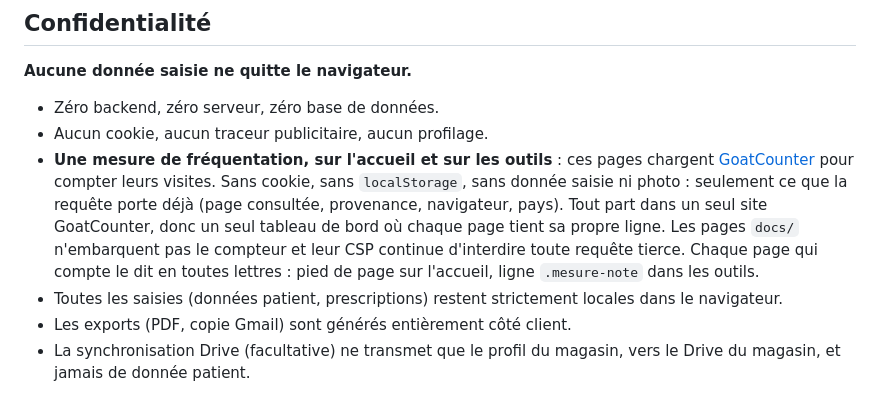
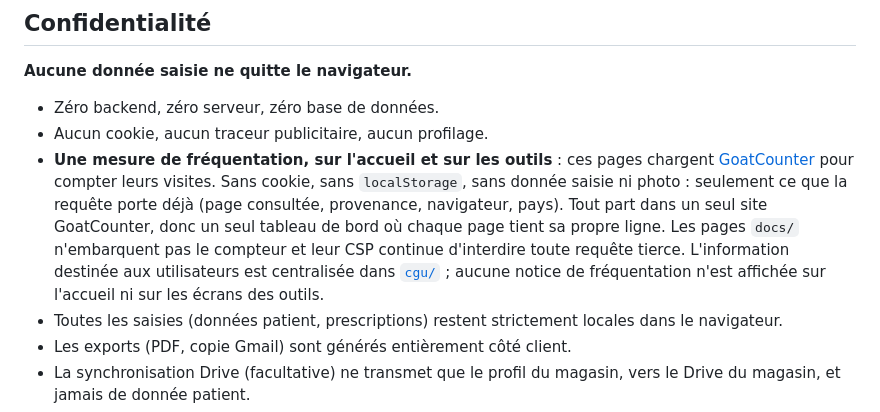
Before and after one commit to J-Rbs91/Hub_Tools_N_Templates, a Markdown page: README.md, the part around the change. Drawn GitHub-style.

Commit message:
docs(cgu): éviter la réintroduction des notices de statistiques dans README.md

```diff
--- a/README.md
+++ b/README.md
@@ -72,8 +72,9 @@ documentées avec la même transparence (ce qui se passe, ce qui est enregistré
   `localStorage`, sans donnée saisie ni photo : seulement ce que la requête porte déjà (page
   consultée, provenance, navigateur, pays). Tout part dans un seul site GoatCounter, donc un seul
   tableau de bord où chaque page tient sa propre ligne. Les pages `docs/` n'embarquent pas le
-  compteur et leur CSP continue d'interdire toute requête tierce. Chaque page qui compte le dit
-  en toutes lettres : pied de page sur l'accueil, ligne `.mesure-note` dans les outils.
+  compteur et leur CSP continue d'interdire toute requête tierce. L'information destinée aux
+  utilisateurs est centralisée dans [`cgu/`](cgu/) ; aucune notice de fréquentation n'est
+  affichée sur l'accueil ni sur les écrans des outils.
 - Toutes les saisies (données patient, prescriptions) restent strictement locales dans le navigateur.
 - Les exports (PDF, copie Gmail) sont générés entièrement côté client.
 - La synchronisation Drive (facultative) ne transmet que le profil du magasin, vers le Drive du
```
